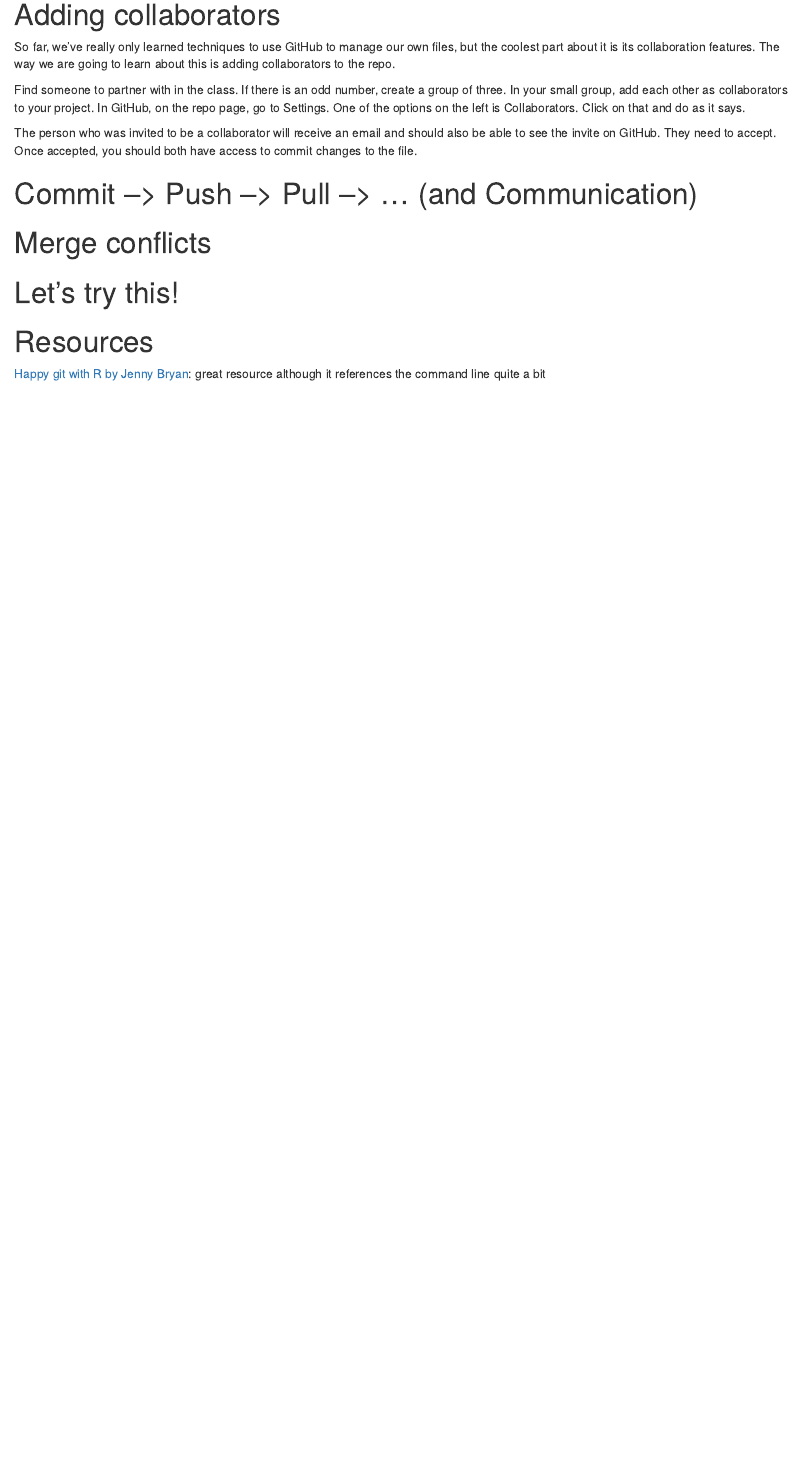
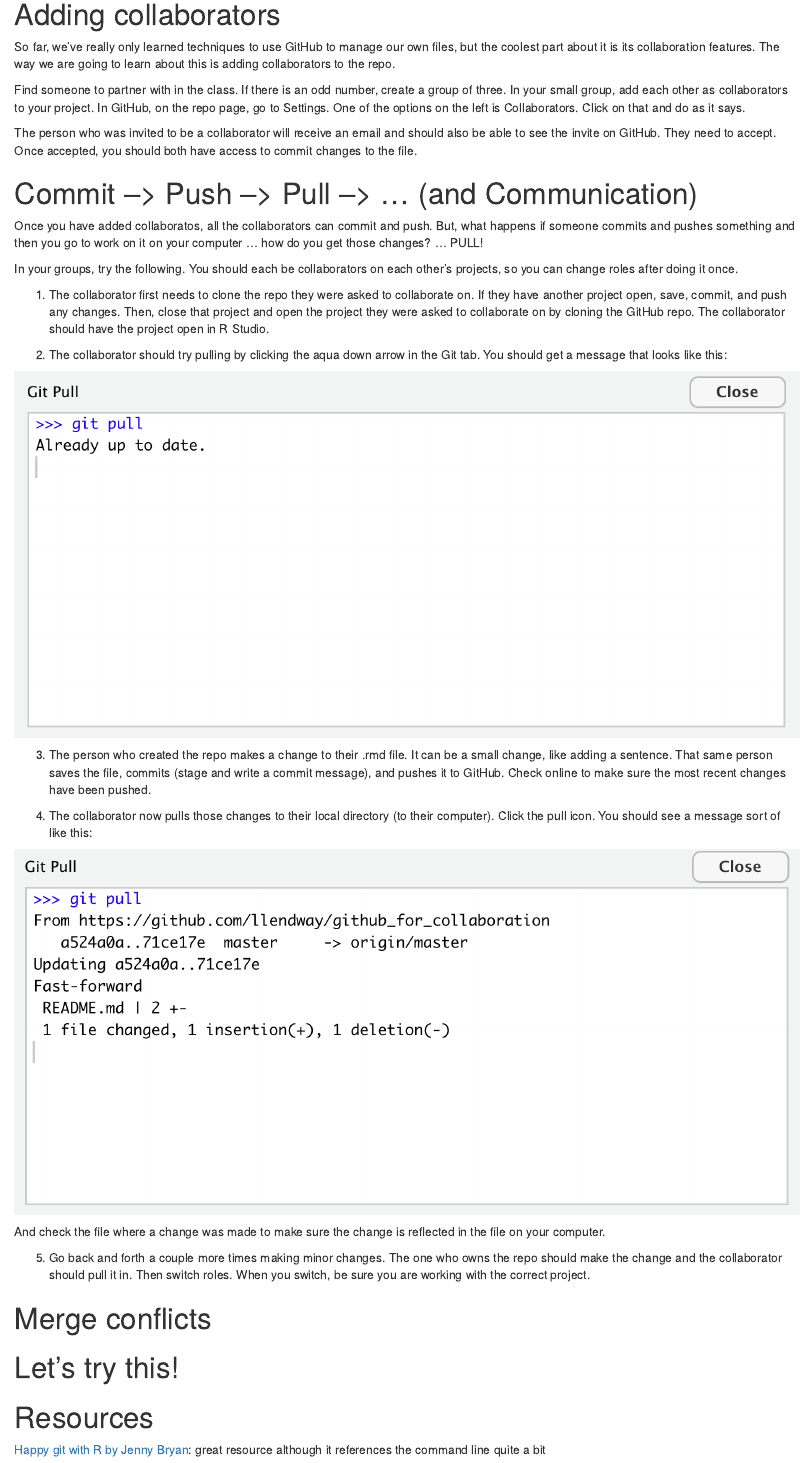
Before and after one commit to llendway/github_for_collaboration, an R Markdown document (github_for_collaboration.Rmd): the page in a window 1100 px wide, from 5440 px down. The pictures show the output file github_for_collaboration.html that the author committed with the source, opened offline.

Commit message:
Add material

```diff
--- a/github_for_collaboration.Rmd
+++ b/github_for_collaboration.Rmd
@@ -132,6 +132,26 @@ The person who was invited to be a collaborator will receive an email and should
 
 # Commit --> Push --> Pull --> ... (and Communication)
 
+Once you have added collaboratos, all the collaborators can commit and push. But, what happens if someone commits and pushes something and then you go to work on it on your computer ... how do you get those changes? ... PULL!
+
+In your groups, try the following. You should each be collaborators on each other's projects, so you can change roles after doing it once.
+
+1. The collaborator first needs to clone the repo they were asked to collaborate on. If they have another project open, save, commit, and push any changes. Then, close that project and open the project they were asked to collaborate on by cloning the GitHub repo. The collaborator should have the project open in R Studio.
+
+2. The collaborator should try pulling by clicking the aqua down arrow in the Git tab. You should get a message that looks like this:
+
+![](good_pull.png)
+
+3. The person who created the repo makes a change to their .rmd file. It can be a small change, like adding a sentence. That same person saves the file, commits (stage and write a commit message), and pushes it to GitHub. Check online to make sure the most recent changes have been pushed.
+
+4. The collaborator now pulls those changes to their local directory (to their computer). Click the pull icon. You should see a message sort of like this:
+
+![](pull_with_stuff.png)
+
+And check the file where a change was made to make sure the change is reflected in the file on your computer.
+
+5. Go back and forth a couple more times making minor changes. The one who owns the repo should make the change and the collaborator should pull it in. Then switch roles. When you switch, be sure you are working with the correct project.
+
 # Merge conflicts
 
 # Let's try this!
```
Also changed, not shown: github_for_collaboration.html, github_for_collaboration.md, good_pull.png (added), pull_with_stuff.png (added).
